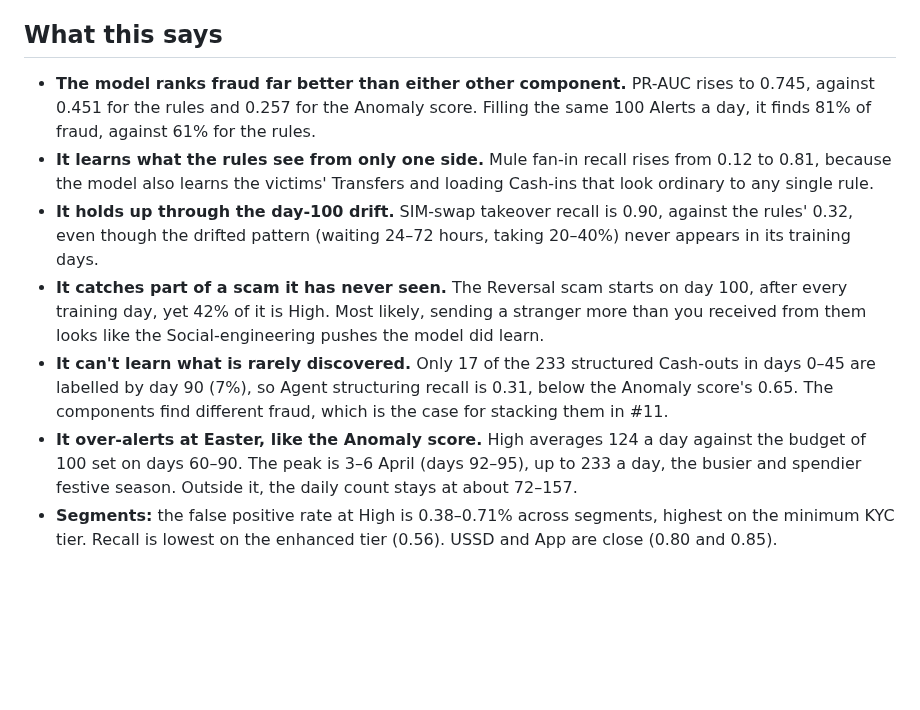
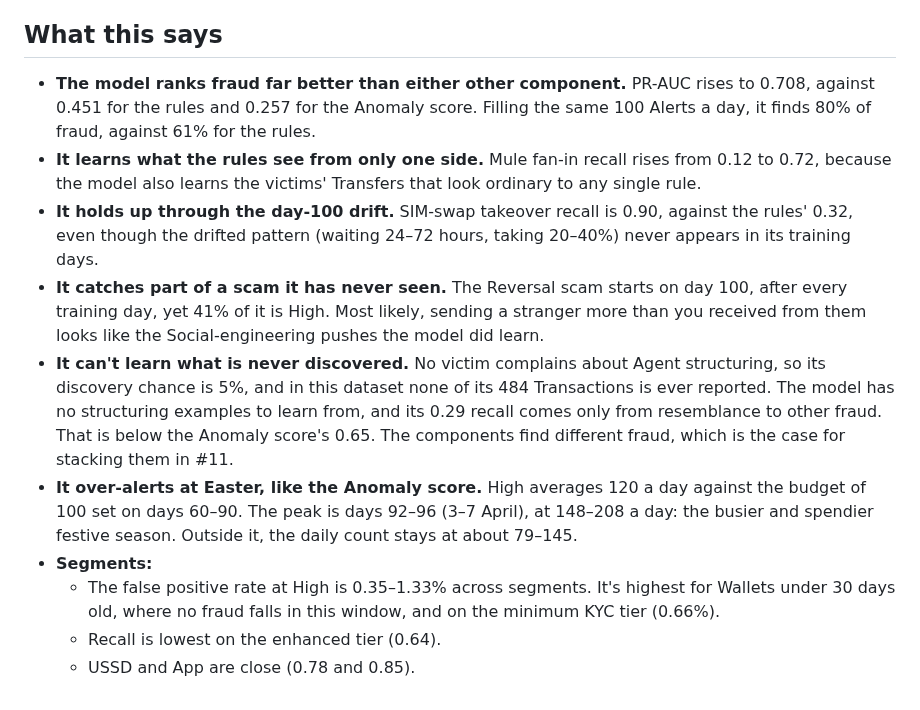
Before and after one commit to Agbobli5373/Transaction-Anomaly-Detection-System-for-Microfinance-Mobile-Money, a Markdown page: docs/evaluation/supervised.md, the part around one of its changes. Drawn GitHub-style; blank space fills up the shorter version.

```diff
--- a/docs/evaluation/supervised.md
+++ b/docs/evaluation/supervised.md
@@ -79,10 +81,13 @@ Nearly all of that difference is building the one-row model inputs (`inputs_for`
 
 ## What this says
 
-- **The model ranks fraud far better than either other component.** PR-AUC rises to 0.745, against 0.451 for the rules and 0.257 for the Anomaly score. Filling the same 100 Alerts a day, it finds 81% of fraud, against 61% for the rules.
-- **It learns what the rules see from only one side.** Mule fan-in recall rises from 0.12 to 0.81, because the model also learns the victims' Transfers and loading Cash-ins that look ordinary to any single rule.
+- **The model ranks fraud far better than either other component.** PR-AUC rises to 0.708, against 0.451 for the rules and 0.257 for the Anomaly score. Filling the same 100 Alerts a day, it finds 80% of fraud, against 61% for the rules.
+- **It learns what the rules see from only one side.** Mule fan-in recall rises from 0.12 to 0.72, because the model also learns the victims' Transfers that look ordinary to any single rule.
 - **It holds up through the day-100 drift.** SIM-swap takeover recall is 0.90, against the rules' 0.32, even though the drifted pattern (waiting 24–72 hours, taking 20–40%) never appears in its training days.
-- **It catches part of a scam it has never seen.** The Reversal scam starts on day 100, after every training day, yet 42% of it is High. Most likely, sending a stranger more than you received from them looks like the Social-engineering pushes the model did learn.
-- **It can't learn what is rarely discovered.** Only 17 of the 233 structured Cash-outs in days 0–45 are labelled by day 90 (7%), so Agent structuring recall is 0.31, below the Anomaly score's 0.65. The components find different fraud, which is the case for stacking them in #11.
-- **It over-alerts at Easter, like the Anomaly score.** High averages 124 a day against the budget of 100 set on days 60–90. The peak is 3–6 April (days 92–95), up to 233 a day, the busier and spendier festive season. Outside it, the daily count stays at about 72–157.
-- **Segments:** the false positive rate at High is 0.38–0.71% across segments, highest on the minimum KYC tier. Recall is lowest on the enhanced tier (0.56). USSD and App are close (0.80 and 0.85).
+- **It catches part of a scam it has never seen.** The Reversal scam starts on day 100, after every training day, yet 41% of it is High. Most likely, sending a stranger more than you received from them looks like the Social-engineering pushes the model did learn.
+- **It can't learn what is never discovered.** No victim complains about Agent structuring, so its discovery chance is 5%, and in this dataset none of its 484 Transactions is ever reported. The model has no structuring examples to learn from, and its 0.29 recall comes only from resemblance to other fraud. That is below the Anomaly score's 0.65. The components find different fraud, which is the case for stacking them in #11.
+- **It over-alerts at Easter, like the Anomaly score.** High averages 120 a day against the budget of 100 set on days 60–90. The peak is days 92–96 (3–7 April), at 148–208 a day: the busier and spendier festive season. Outside it, the daily count stays at about 79–145.
+- **Segments:**
+  - The false positive rate at High is 0.35–1.33% across segments. It's highest for Wallets under 30 days old, where no fraud falls in this window, and on the minimum KYC tier (0.66%).
+  - Recall is lowest on the enhanced tier (0.64).
+  - USSD and App are close (0.78 and 0.85).
```
Also changed, not shown: other parts of docs/evaluation/supervised.md (+23 -21 lines), docs/evaluation/anomaly.md (+1 -1 lines), docs/evaluation/rules-only.md (+1 -1 lines), docs/evaluation/supervised/pr_curve.png, docs/evaluation/supervised/roc_curve.png, 3 other files.
